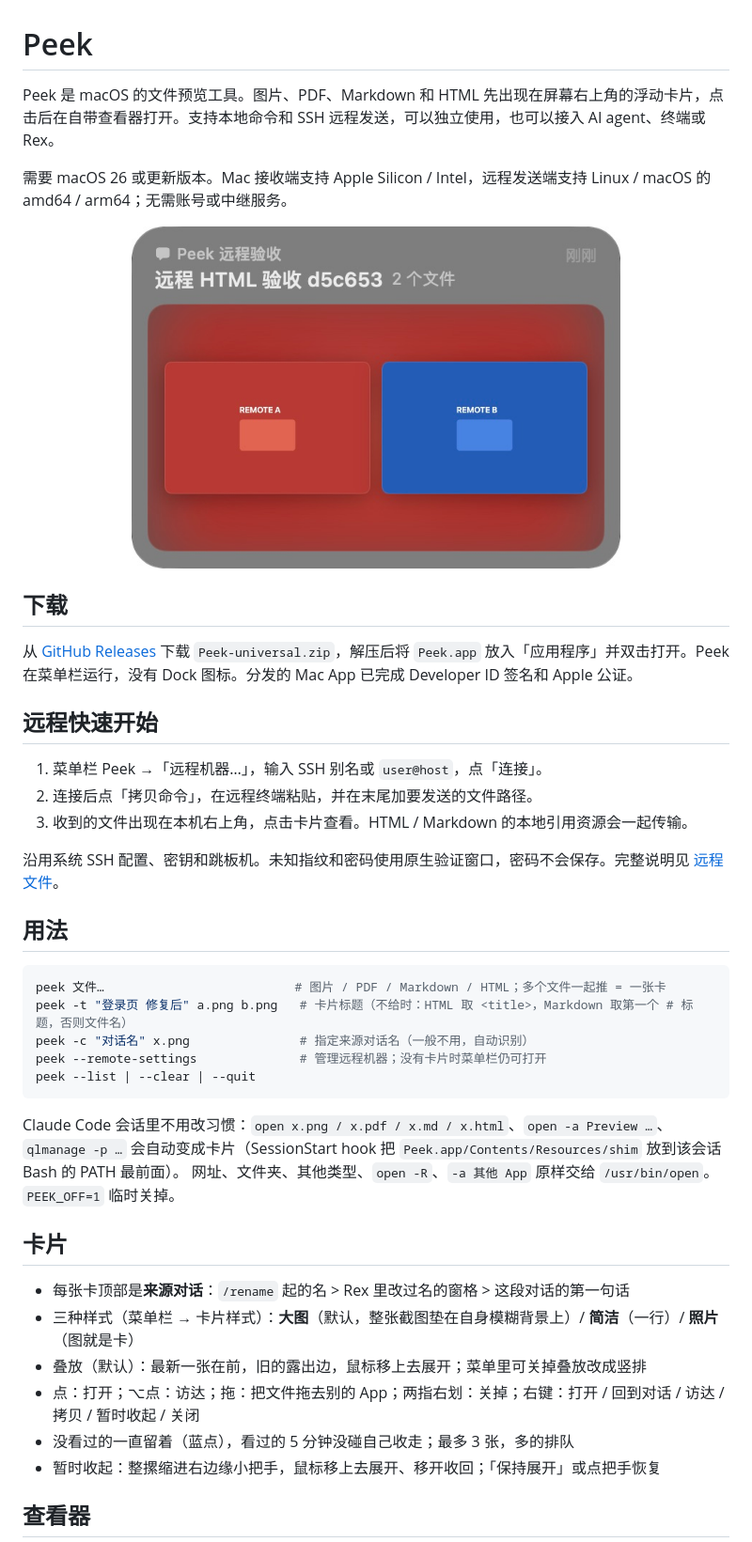
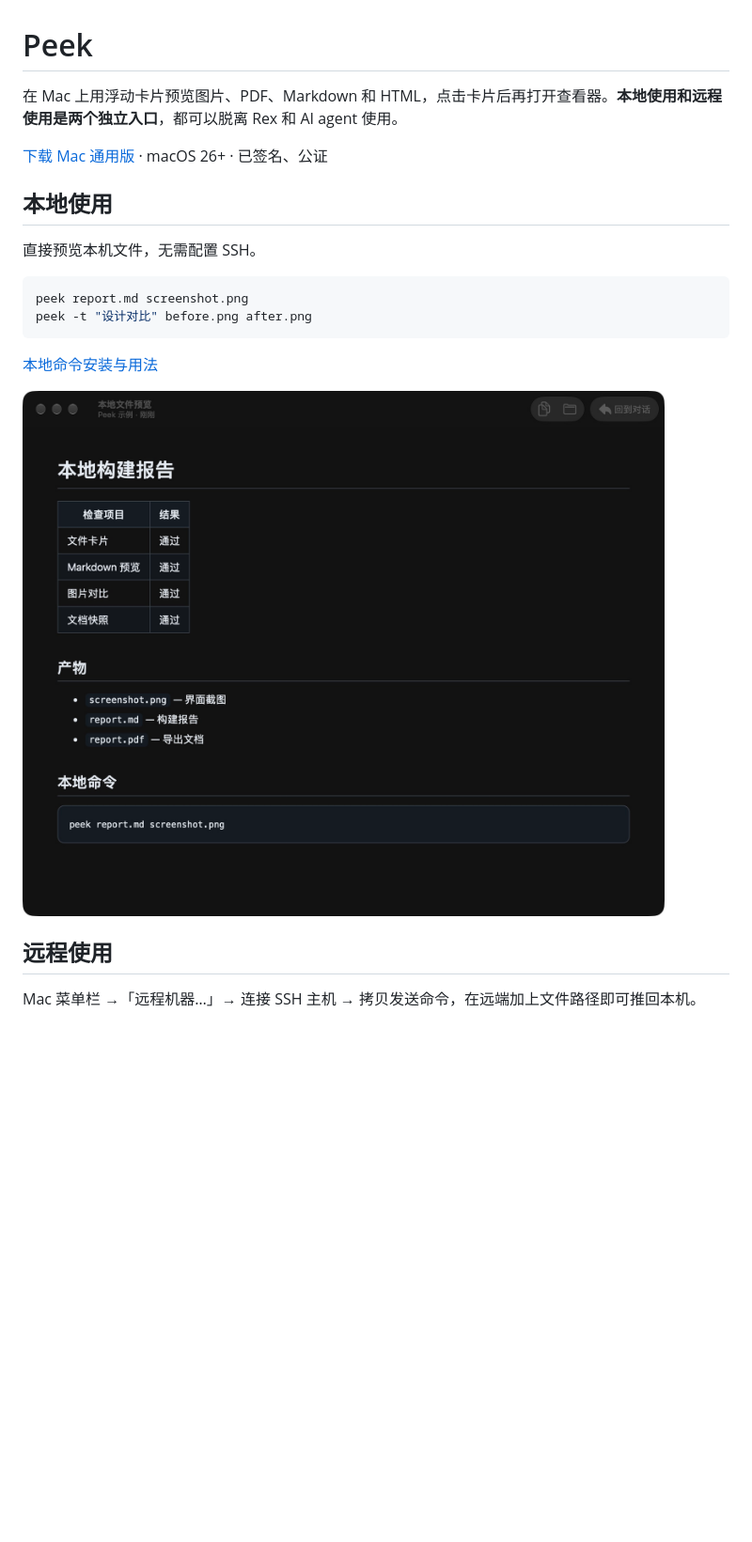
Before and after one commit to terryops/peek, a Markdown page: README.md, the part around one of its changes. Shown at 94% size. GitHub-like rendering; pictures changed too: docs/screenshots/local-preview.jpg (added); blank space fills up the shorter version.

Commit message:
docs: separate and simplify local and remote usage

````diff
--- a/README.md
+++ b/README.md
@@ -1,47 +1,23 @@
 # Peek
 
-Peek 是 macOS 的文件预览工具。图片、PDF、Markdown 和 HTML 先出现在屏幕右上角的浮动卡片，点击后在自带查看器打开。支持本地命令和 SSH 远程发送，可以独立使用，也可以接入 AI agent、终端或 Rex。
+在 Mac 上用浮动卡片预览图片、PDF、Markdown 和 HTML，点击卡片后再打开查看器。**本地使用和远程使用是两个独立入口**，都可以脱离 Rex 和 AI agent 使用。
 
-需要 macOS 26 或更新版本。Mac 接收端支持 Apple Silicon / Intel，远程发送端支持 Linux / macOS 的 amd64 / arm64；无需账号或中继服务。
+[下载 Mac 通用版](https://github.com/terryops/peek/releases/latest) · macOS 26+ · 已签名、公证
 
-<p align="center">
-  <img src="docs/screenshots/file-card.jpg" alt="远程 HTML 和图片到达 Peek 浮动卡片" width="520">
-</p>
+## 本地使用
 
-## 下载
-
-从 [GitHub Releases](https://github.com/terryops/peek/releases/latest) 下载 `Peek-universal.zip`，解压后将 `Peek.app` 放入「应用程序」并双击打开。Peek 在菜单栏运行，没有 Dock 图标。分发的 Mac App 已完成 Developer ID 签名和 Apple 公证。
-
-## 远程快速开始
-
-1. 菜单栏 Peek →「远程机器…」，输入 SSH 别名或 `user@host`，点「连接」。
-2. 连接后点「拷贝命令」，在远程终端粘贴，并在末尾加要发送的文件路径。
-3. 收到的文件出现在本机右上角，点击卡片查看。HTML / Markdown 的本地引用资源会一起传输。
-
-沿用系统 SSH 配置、密钥和跳板机。未知指纹和密码使用原生验证窗口，密码不会保存。完整说明见 [远程文件](docs/remote-forwarding.md)。
-
-## 用法
+直接预览本机文件，无需配置 SSH。
 
 ```sh
-peek 文件…                          # 图片 / PDF / Markdown / HTML；多个文件一起推 = 一张卡
-peek -t "登录页 修复后" a.png b.png   # 卡片标题（不给时：HTML 取 <title>，Markdown 取第一个 # 标题，否则文件名）
-peek -c "对话名" x.png               # 指定来源对话名（一般不用，自动识别）
-peek --remote-settings              # 管理远程机器；没有卡片时菜单栏仍可打开
-peek --list | --clear | --quit
+peek report.md screenshot.png
+peek -t "设计对比" before.png after.png
 ```
 
-Claude Code 会话里不用改习惯：`open x.png / x.pdf / x.md / x.html`、`open -a Preview …`、`qlmanage -p …`
-会自动变成卡片（SessionStart hook 把 `Peek.app/Contents/Resources/shim` 放到该会话 Bash 的 PATH 最前面）。
-网址、文件夹、其他类型、`open -R`、`-a 其他 App` 原样交给 `/usr/bin/open`。`PEEK_OFF=1` 临时关掉。
+[本地命令安装与用法](docs/local-usage.md)
 
-## 卡片
+<img src="docs/screenshots/local-preview.jpg" alt="Peek 在本机预览 Markdown 文件" width="800">
 
-- 每张卡顶部是**来源对话**：`/rename` 起的名 > Rex 里改过名的窗格 > 这段对话的第一句话
-- 三种样式（菜单栏 → 卡片样式）：**大图**（默认，整张截图垫在自身模糊背景上）/ **简洁**（一行）/ **照片**（图就是卡）
-- 叠放（默认）：最新一张在前，旧的露出边，鼠标移上去展开；菜单里可关掉叠放改成竖排
-- 点：打开；⌥点：访达；拖：把文件拖去别的 App；两指右划：关掉；右键：打开 / 回到对话 / 访达 / 拷贝 / 暂时收起 / 关闭
-- 没看过的一直留着（蓝点），看过的 5 分钟没碰自己收走；最多 3 张，多的排队
-- 暂时收起：整摞缩进右边缘小把手，鼠标移上去展开、移开收回；「保持展开」或点把手恢复
+## 远程使用
 
-## 查看器
+Mac 菜单栏 →「远程机器…」→ 连接 SSH 主机 → 拷贝发送命令，在远端加上文件路径即可推回本机。
 
````
Also changed, not shown: other parts of README.md (+13 -40 lines), docs/local-usage.md (added, +36 -0 lines), docs/screenshots/document-viewer.jpg (deleted).
